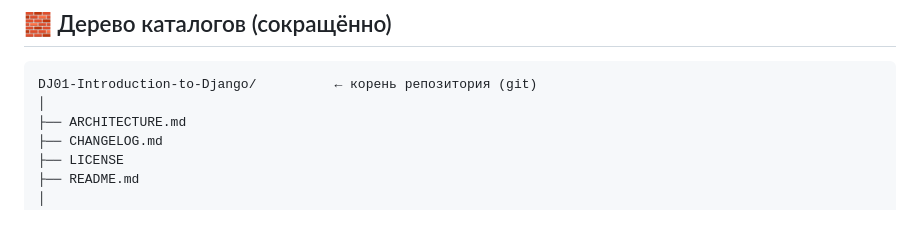
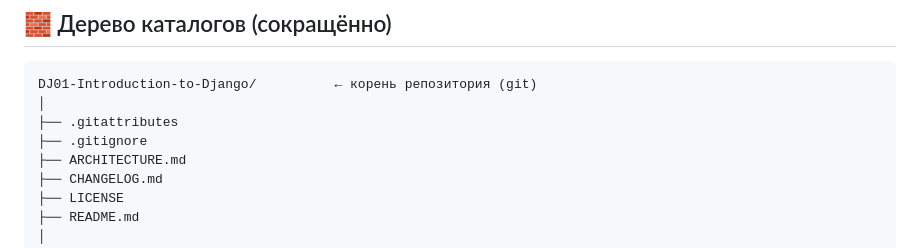
Before and after one commit to vladTMA/DJ01-Introduction-to-Django, a Markdown page: ARCHITECTURE.md, the part around the change. Drawn GitHub-style; blank space fills up the shorter version.

Commit message:
Add .gitattributes & .gitignore to ARCHITECTURE.md

````diff
--- a/ARCHITECTURE.md
+++ b/ARCHITECTURE.md
@@ -7,6 +7,8 @@
 ```text
 DJ01-Introduction-to-Django/          ← корень репозитория (git)
 │
+├── .gitattributes
+├── .gitignore
 ├── ARCHITECTURE.md
 ├── CHANGELOG.md
 ├── LICENSE
````
